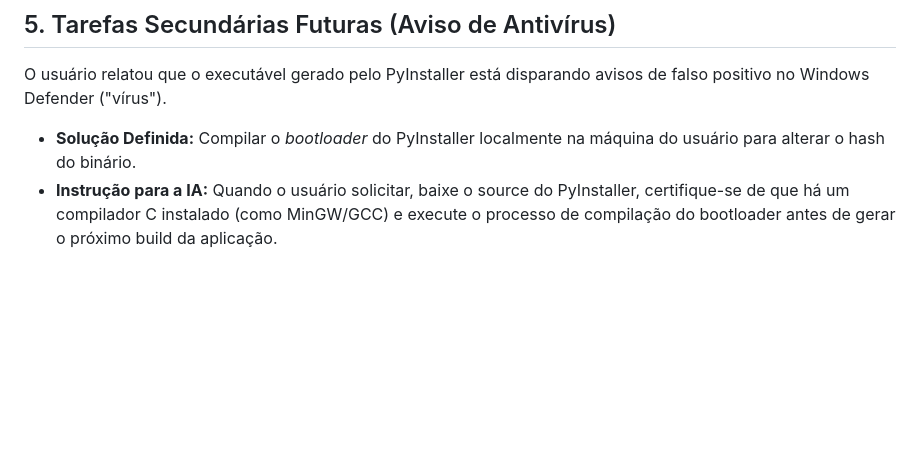
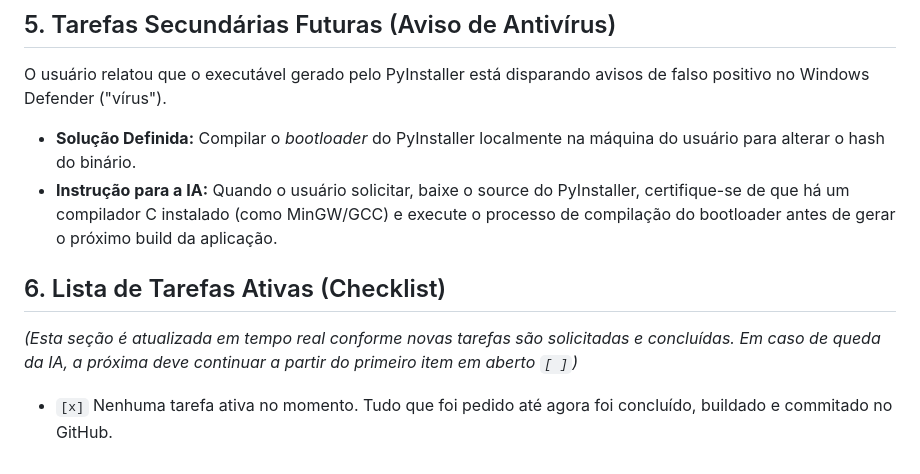
Before and after one commit to ganaplank/BOT_VINCULADOR, a Markdown page: AI_CONTEXT.md, the part around the change. Rendered like a GitHub page; blank space fills up the shorter version.

Commit message:
Docs: Add checklist structure for active tasks in AI_CONTEXT.md

```diff
--- a/AI_CONTEXT.md
+++ b/AI_CONTEXT.md
@@ -30,3 +30,8 @@ O projeto passou recentemente por uma grande refatoração estrutural e estétic
 O usuário relatou que o executável gerado pelo PyInstaller está disparando avisos de falso positivo no Windows Defender ("vírus").
 - **Solução Definida:** Compilar o *bootloader* do PyInstaller localmente na máquina do usuário para alterar o hash do binário.
 - **Instrução para a IA:** Quando o usuário solicitar, baixe o source do PyInstaller, certifique-se de que há um compilador C instalado (como MinGW/GCC) e execute o processo de compilação do bootloader antes de gerar o próximo build da aplicação.
+
+## 6. Lista de Tarefas Ativas (Checklist)
+*(Esta seção é atualizada em tempo real conforme novas tarefas são solicitadas e concluídas. Em caso de queda da IA, a próxima deve continuar a partir do primeiro item em aberto `[ ]`)*
+
+- `[x]` Nenhuma tarefa ativa no momento. Tudo que foi pedido até agora foi concluído, buildado e commitado no GitHub.
```
